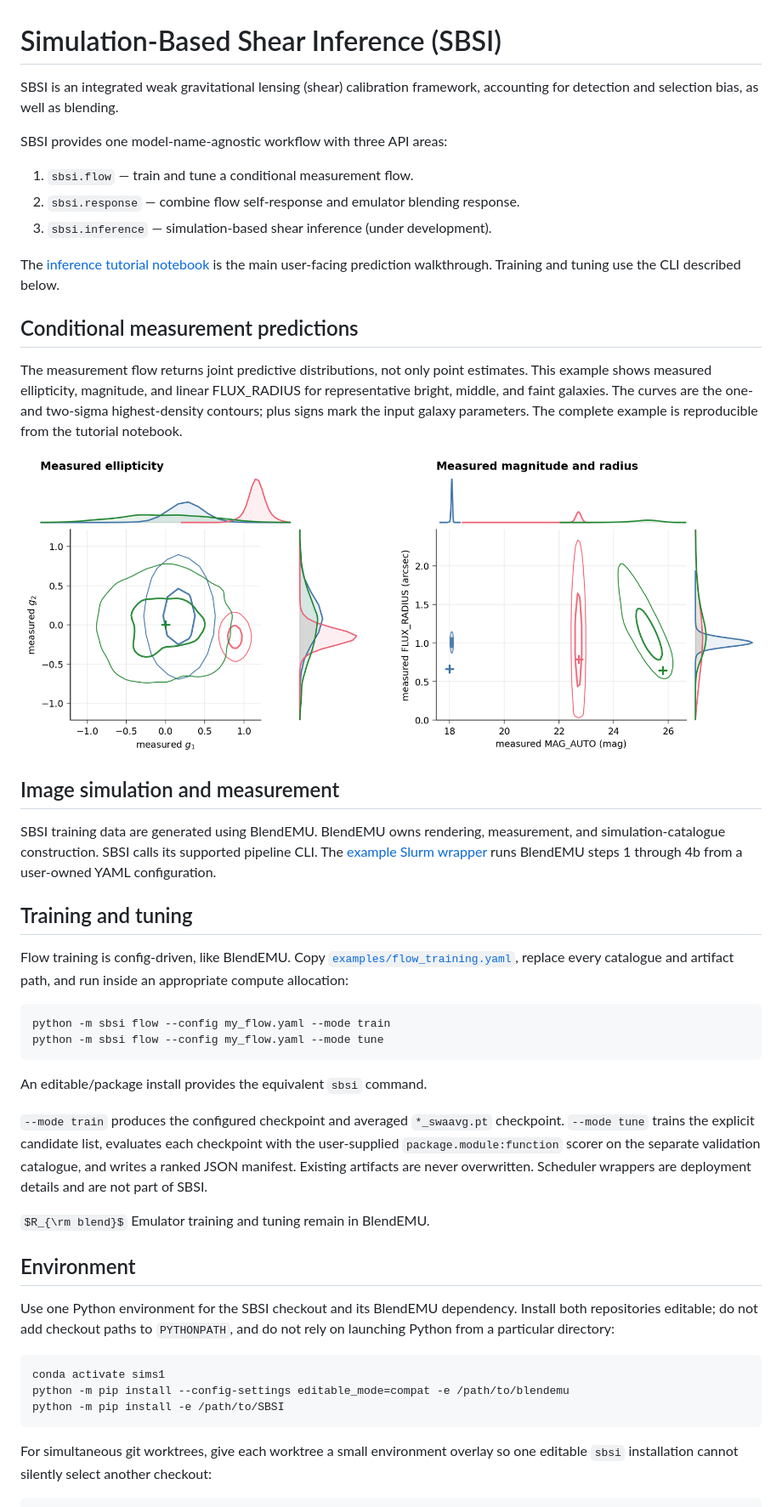
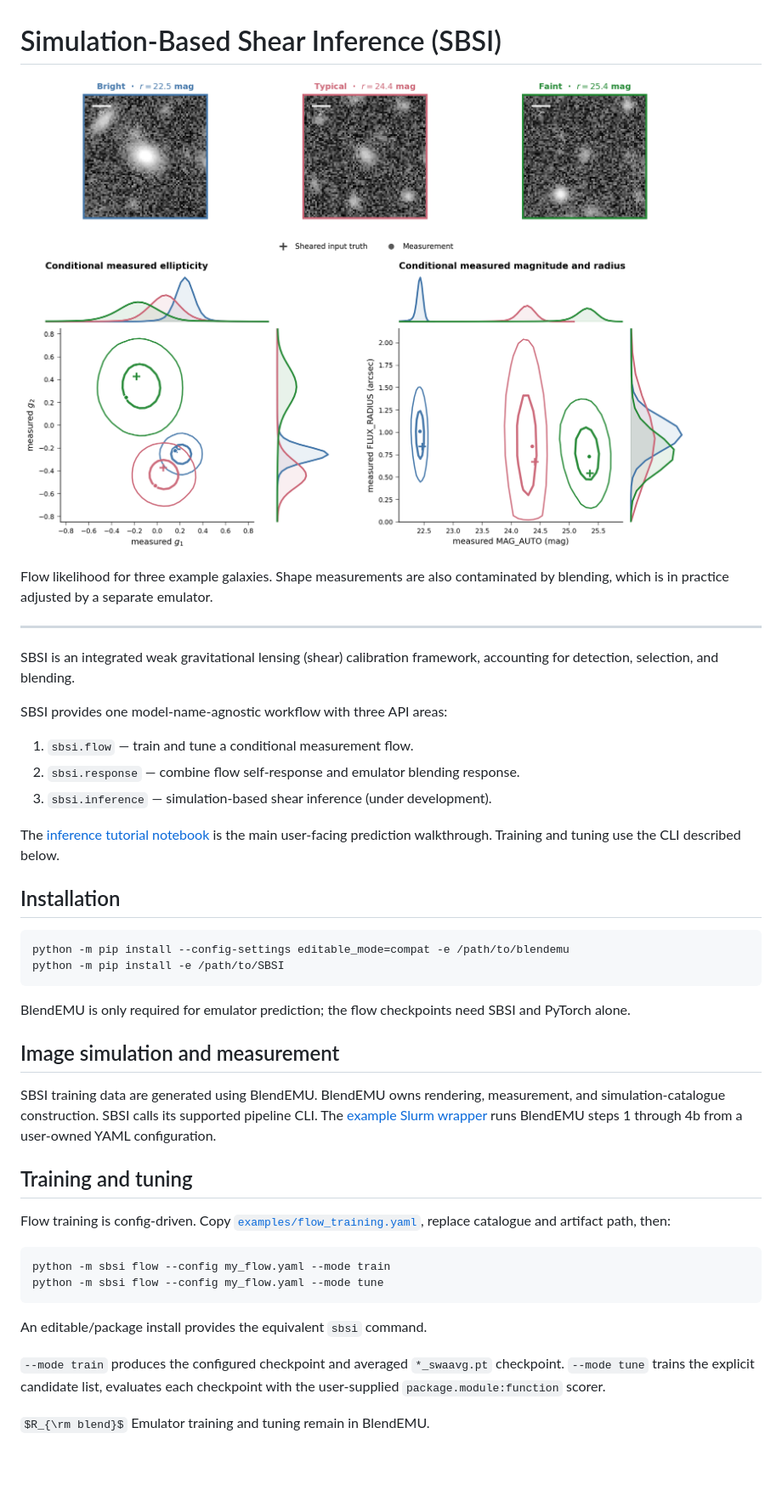
Before and after one commit to zhangzzk/SBSI, a Markdown page: README.md, the part around the change printed below. Shown: that part at 85% size. GitHub-like rendering; pictures changed too: examples/measurement_flow_contours.png; some formulas as TeX source; blank space fills up the shorter version.

Commit message:
add front figure

````diff
--- a/README.md
+++ b/README.md
@@ -1,7 +1,12 @@
 # Simulation-Based Shear Inference (SBSI)
 
-SBSI is an integrated weak gravitational lensing (shear) calibration framework, accounting for detection and selection bias,
-as well as blending.
+![Constgold galaxy stamps and conditional measurement-flow contours](examples/measurement_flow_contours.png)
+
+Flow likelihood for three example galaxies. Shape measurements are also contaminated by blending, which is in practice adjusted by a separate emulator.
+
+---
+
+SBSI is an integrated weak gravitational lensing (shear) calibration framework, accounting for detection, selection, and blending.
 
 SBSI provides one model-name-agnostic workflow with three API areas:
 
@@ -13,16 +18,16 @@ The [inference tutorial notebook](examples/sbsi_api_tutorial.ipynb) is the main
 user-facing prediction walkthrough. Training and tuning use the CLI described
 below.
 
-## Conditional measurement predictions
+## Installation
 
-The measurement flow returns joint predictive distributions, not only point
-estimates. This example shows measured ellipticity, magnitude, and linear
-FLUX_RADIUS for representative bright, middle, and faint galaxies. The curves
-are the one- and two-sigma highest-density contours; plus signs mark the input
-galaxy parameters. The complete example is reproducible from the tutorial
-notebook.
+```bash
+python -m pip install --config-settings editable_mode=compat -e /path/to/blendemu
+python -m pip install -e /path/to/SBSI
+```
 
-![Conditional measurement-flow contours for three representative galaxies](examples/measurement_flow_contours.png)
+BlendEMU is only required for emulator prediction; the flow checkpoints need SBSI and
+PyTorch alone.
+
 
 ## Image simulation and measurement
 
@@ -34,9 +39,9 @@ SBSI calls its supported pipeline CLI. The
 
 ## Training and tuning
 
-Flow training is config-driven, like BlendEMU. Copy
-[`examples/flow_training.yaml`](examples/flow_training.yaml), replace every
-catalogue and artifact path, and run inside an appropriate compute allocation:
+Flow training is config-driven. Copy
+[`examples/flow_training.yaml`](examples/flow_training.yaml), replace
+catalogue and artifact path, then:
 
 ```bash
 python -m sbsi flow --config my_flow.yaml --mode train
@@ -47,25 +52,6 @@ An editable/package install provides the equivalent `sbsi` command.
 
 `--mode train` produces the configured checkpoint and averaged `*_swaavg.pt`
 checkpoint. `--mode tune` trains the explicit candidate list, evaluates each
-checkpoint with the user-supplied `package.module:function` scorer on the
-separate validation catalogue, and writes a ranked JSON manifest. Existing
-artifacts are never overwritten. Scheduler wrappers are deployment details and
-are not part of SBSI.
+checkpoint with the user-supplied `package.module:function` scorer.
 
 $R_{\rm blend}$ Emulator training and tuning remain in BlendEMU.
-
-## Environment
-
-Use one Python environment for the SBSI checkout and its BlendEMU dependency. Install
-both repositories editable; do not add checkout paths to `PYTHONPATH`, and do not rely
-on launching Python from a particular directory:
-
-```bash
-conda activate sims1
-python -m pip install --config-settings editable_mode=compat -e /path/to/blendemu
-python -m pip install -e /path/to/SBSI
-```
-
-For simultaneous git worktrees, give each worktree a small environment overlay so one
-editable `sbsi` installation cannot silently select another checkout:
-
````
Also changed, not shown: other parts of README.md (+0 -25 lines), 1 other file.
